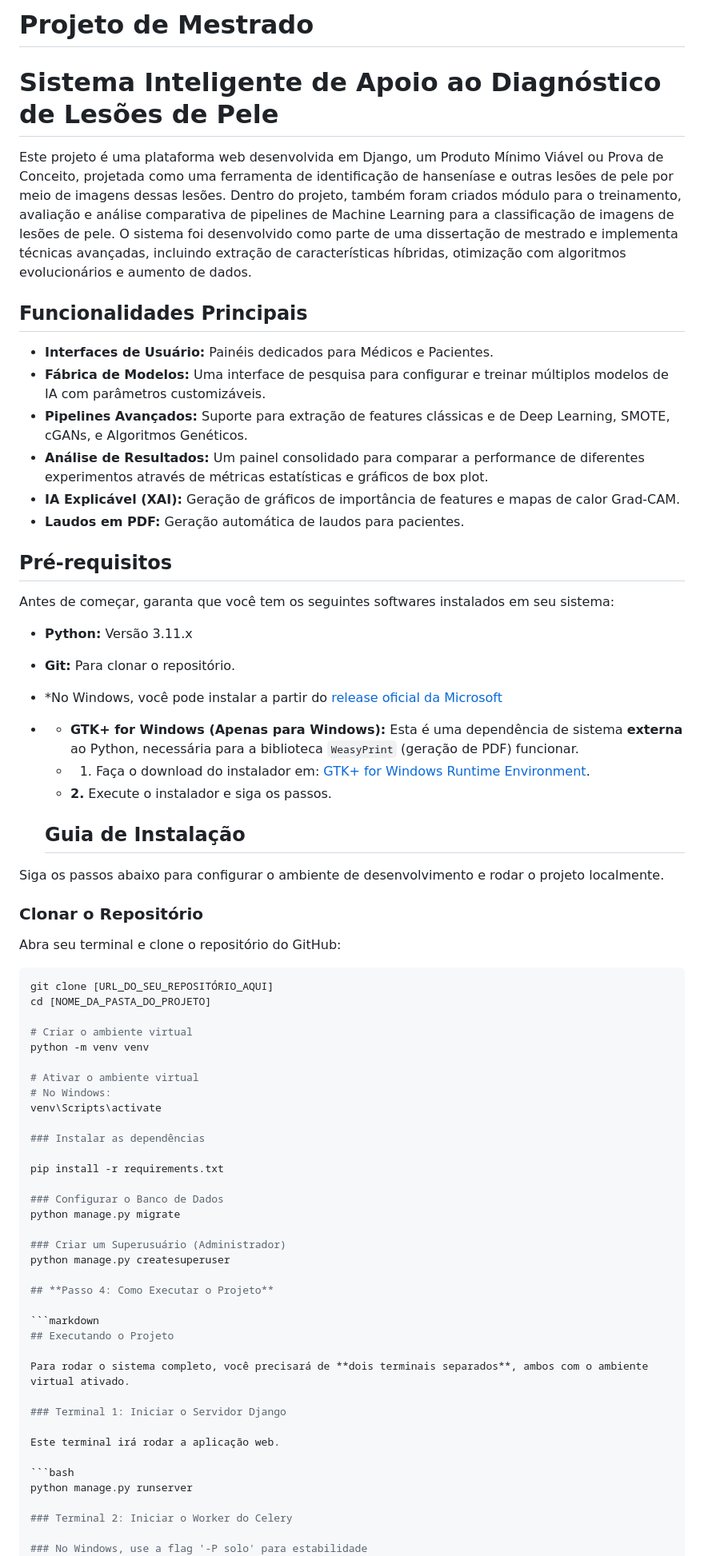
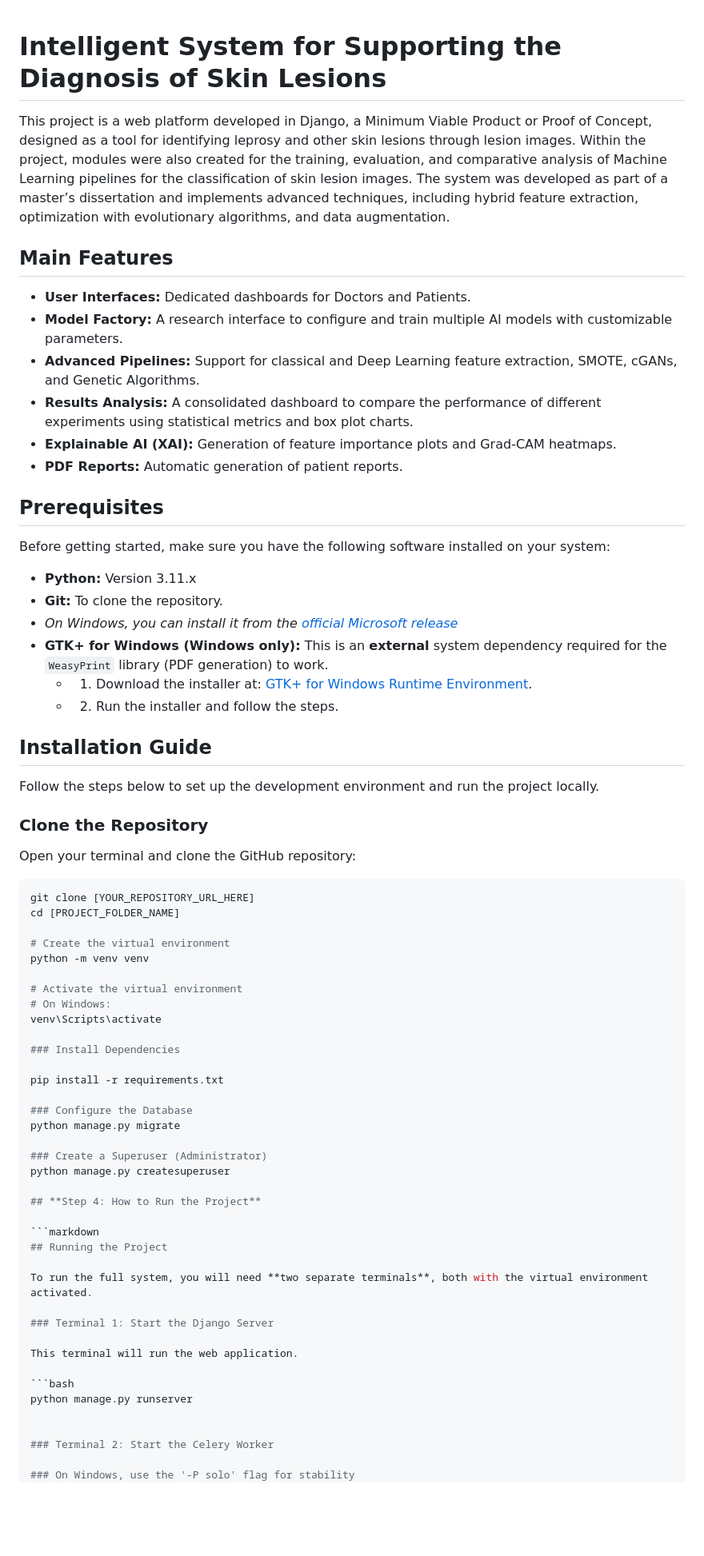
Before and after one commit to AdriellySayonara/mestrado, a Markdown page: README.md, the part around one of its changes. Shown at 80% size. GitHub-like rendering; blank space fills up the shorter version.

Commit message:
tradução do readme

````diff
--- a/README.md
+++ b/README.md
@@ -1,71 +1,72 @@
-# Projeto de Mestrado
-# Sistema Inteligente de Apoio ao Diagnóstico de Lesões de Pele
 
-Este projeto é uma plataforma web desenvolvida em Django, um Produto Mínimo Viável ou Prova de Conceito, projetada como uma ferramenta de identificação de hanseníase e outras lesões de pele por meio de imagens dessas lesões. Dentro do projeto, também foram criados módulo para o treinamento, avaliação e análise comparativa de pipelines de Machine Learning para a classificação de imagens de lesões de pele. O sistema foi desenvolvido como parte de uma dissertação de mestrado e implementa técnicas avançadas, incluindo extração de características híbridas, otimização com algoritmos evolucionários e aumento de dados.
+# Intelligent System for Supporting the Diagnosis of Skin Lesions
 
-## Funcionalidades Principais
+This project is a web platform developed in Django, a Minimum Viable Product or Proof of Concept, designed as a tool for identifying leprosy and other skin lesions through lesion images. Within the project, modules were also created for the training, evaluation, and comparative analysis of Machine Learning pipelines for the classification of skin lesion images. The system was developed as part of a master’s dissertation and implements advanced techniques, including hybrid feature extraction, optimization with evolutionary algorithms, and data augmentation.
 
-- **Interfaces de Usuário:** Painéis dedicados para Médicos e Pacientes.
-- **Fábrica de Modelos:** Uma interface de pesquisa para configurar e treinar múltiplos modelos de IA com parâmetros customizáveis.
-- **Pipelines Avançados:** Suporte para extração de features clássicas e de Deep Learning, SMOTE, cGANs, e Algoritmos Genéticos.
-- **Análise de Resultados:** Um painel consolidado para comparar a performance de diferentes experimentos através de métricas estatísticas e gráficos de box plot.
-- **IA Explicável (XAI):** Geração de gráficos de importância de features e mapas de calor Grad-CAM.
-- **Laudos em PDF:** Geração automática de laudos para pacientes.
+## Main Features
 
-## Pré-requisitos
+- **User Interfaces:** Dedicated dashboards for Doctors and Patients.
+- **Model Factory:** A research interface to configure and train multiple AI models with customizable parameters.
+- **Advanced Pipelines:** Support for classical and Deep Learning feature extraction, SMOTE, cGANs, and Genetic Algorithms.
+- **Results Analysis:** A consolidated dashboard to compare the performance of different experiments using statistical metrics and box plot charts.
+- **Explainable AI (XAI):** Generation of feature importance plots and Grad-CAM heatmaps.
+- **PDF Reports:** Automatic generation of patient reports.
 
-Antes de começar, garanta que você tem os seguintes softwares instalados em seu sistema:
+## Prerequisites
 
-- **Python:** Versão 3.11.x
-- **Git:** Para clonar o repositório.
-- *No Windows, você pode instalar a partir do [release oficial da Microsoft](https://github.com/microsoftarchive/redis/releases)
-- - **GTK+ for Windows (Apenas para Windows):** Esta é uma dependência de sistema **externa** ao Python, necessária para a biblioteca `WeasyPrint` (geração de PDF) funcionar.
-  - 1. Faça o download do instalador em: [GTK+ for Windows Runtime Environment](https://github.com/tschoonj/GTK-for-Windows-Runtime-Environment-Installer/releases).
-  - **2.** Execute o instalador e siga os passos.
+Before getting started, make sure you have the following software installed on your system:
 
-  ## Guia de Instalação
+- **Python:** Version 3.11.x
+- **Git:** To clone the repository.
+- *On Windows, you can install it from the [official Microsoft release](https://github.com/microsoftarchive/redis/releases)*
+- **GTK+ for Windows (Windows only):** This is an **external** system dependency required for the `WeasyPrint` library (PDF generation) to work.
+  - 1. Download the installer at: [GTK+ for Windows Runtime Environment](https://github.com/tschoonj/GTK-for-Windows-Runtime-Environment-Installer/releases).
+  - 2. Run the installer and follow the steps.
 
-Siga os passos abaixo para configurar o ambiente de desenvolvimento e rodar o projeto localmente.
+## Installation Guide
 
-### Clonar o Repositório
+Follow the steps below to set up the development environment and run the project locally.
 
-Abra seu terminal e clone o repositório do GitHub:
+### Clone the Repository
+
+Open your terminal and clone the GitHub repository:
 ```bash
-git clone [URL_DO_SEU_REPOSITÓRIO_AQUI]
-cd [NOME_DA_PASTA_DO_PROJETO]
+git clone [YOUR_REPOSITORY_URL_HERE]
+cd [PROJECT_FOLDER_NAME]
 
-# Criar o ambiente virtual
+# Create the virtual environment
 python -m venv venv
 
-# Ativar o ambiente virtual
-# No Windows:
+# Activate the virtual environment
+# On Windows:
 venv\Scripts\activate
 
-### Instalar as dependências
+### Install Dependencies
 
 pip install -r requirements.txt
 
-### Configurar o Banco de Dados
+### Configure the Database
 python manage.py migrate
 
-### Criar um Superusuário (Administrador)
+### Create a Superuser (Administrator)
 python manage.py createsuperuser
 
-## **Passo 4: Como Executar o Projeto**
+## **Step 4: How to Run the Project**
 
 ```markdown
-## Executando o Projeto
+## Running the Project
 
-Para rodar o sistema completo, você precisará de **dois terminais separados**, ambos com o ambiente virtual ativado.
+To run the full system, you will need **two separate terminals**, both with the virtual environment activated.
 
-### Terminal 1: Iniciar o Servidor Django
+### Terminal 1: Start the Django Server
 
-Este terminal irá rodar a aplicação web.
+This terminal will run the web application.
 
 ```bash
 python manage.py runserver
 
-### Terminal 2: Iniciar o Worker do Celery
 
-### No Windows, use a flag '-P solo' para estabilidade
+### Terminal 2: Start the Celery Worker
+
+### On Windows, use the '-P solo' flag for stability
 celery -A config worker --loglevel=info -P solo
````
Also changed, not shown: other parts of README.md (+27 -24 lines).
